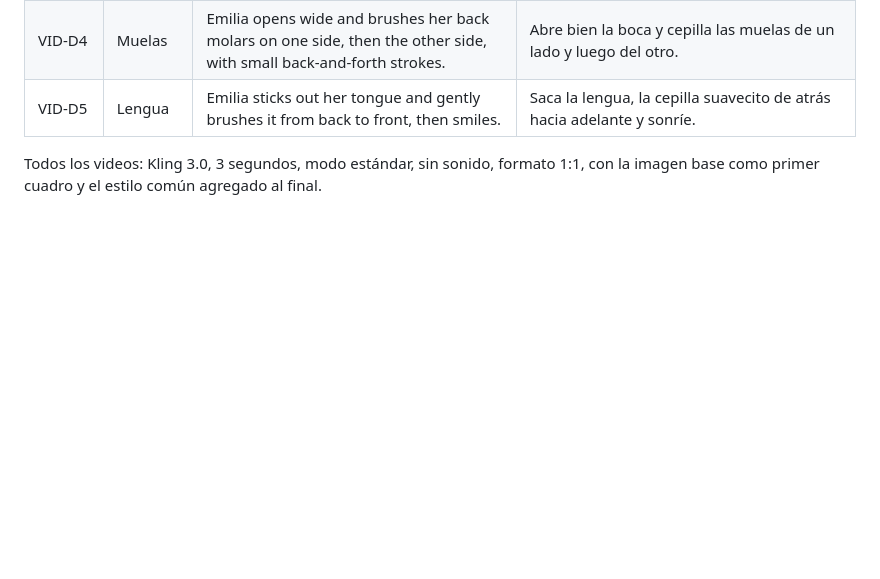
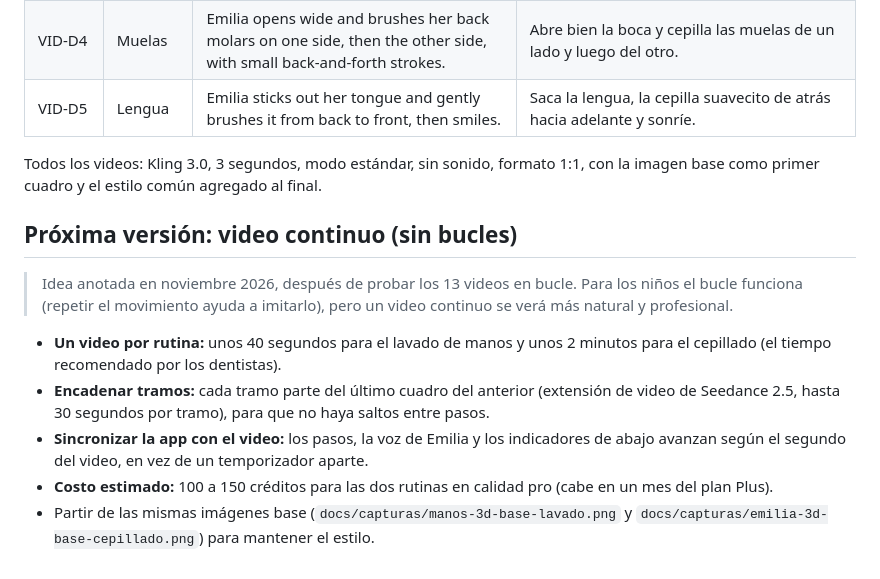
Before and after one commit to gabypasajero/La-escuelita-de-emilia, a Markdown page: docs/PROMPTS_HIGGSFIELD.md, the part around the change. Drawn GitHub-style; blank space fills up the shorter version.

Commit message:
Anota la idea de video continuo (sin bucles) para las rutinas
Co-Authored-By: Claude Opus 5.5 <noreply@anthropic.com>
Claude-Session: https://claude.ai/code/session_01D3mjZXsq58dMT1QTQtRBH4

```diff
--- a/docs/PROMPTS_HIGGSFIELD.md
+++ b/docs/PROMPTS_HIGGSFIELD.md
@@ -51,3 +51,13 @@
 | VID-D5 | Lengua | Emilia sticks out her tongue and gently brushes it from back to front, then smiles. | Saca la lengua, la cepilla suavecito de atrás hacia adelante y sonríe. |
 
 Todos los videos: Kling 3.0, 3 segundos, modo estándar, sin sonido, formato 1:1, con la imagen base como primer cuadro y el estilo común agregado al final.
+
+## Próxima versión: video continuo (sin bucles)
+
+> Idea anotada en noviembre 2026, después de probar los 13 videos en bucle. Para los niños el bucle funciona (repetir el movimiento ayuda a imitarlo), pero un video continuo se verá más natural y profesional.
+
+- **Un video por rutina:** unos 40 segundos para el lavado de manos y unos 2 minutos para el cepillado (el tiempo recomendado por los dentistas).
+- **Encadenar tramos:** cada tramo parte del último cuadro del anterior (extensión de video de Seedance 2.5, hasta 30 segundos por tramo), para que no haya saltos entre pasos.
+- **Sincronizar la app con el video:** los pasos, la voz de Emilia y los indicadores de abajo avanzan según el segundo del video, en vez de un temporizador aparte.
+- **Costo estimado:** 100 a 150 créditos para las dos rutinas en calidad pro (cabe en un mes del plan Plus).
+- Partir de las mismas imágenes base (`docs/capturas/manos-3d-base-lavado.png` y `docs/capturas/emilia-3d-base-cepillado.png`) para mantener el estilo.
```
